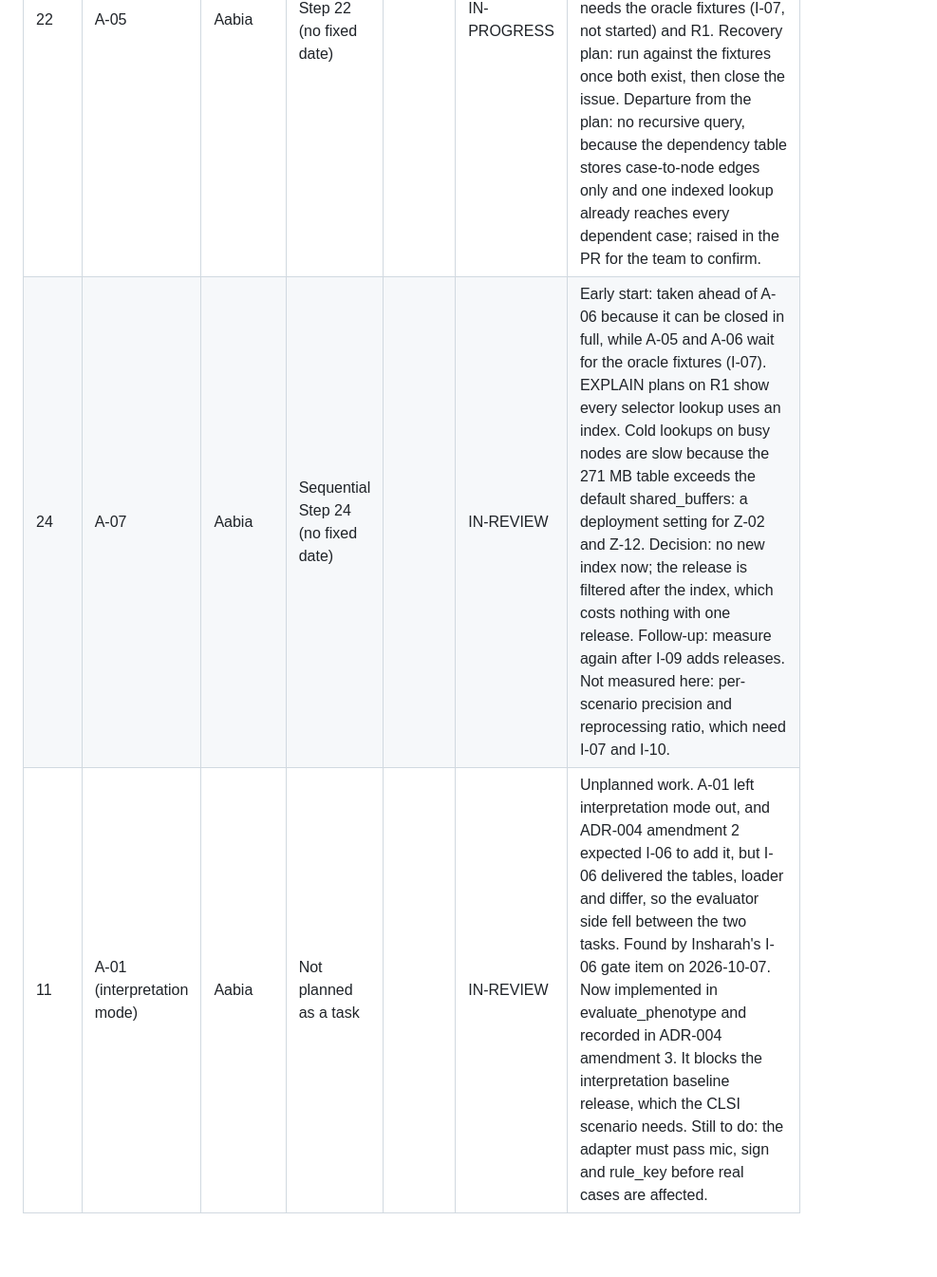
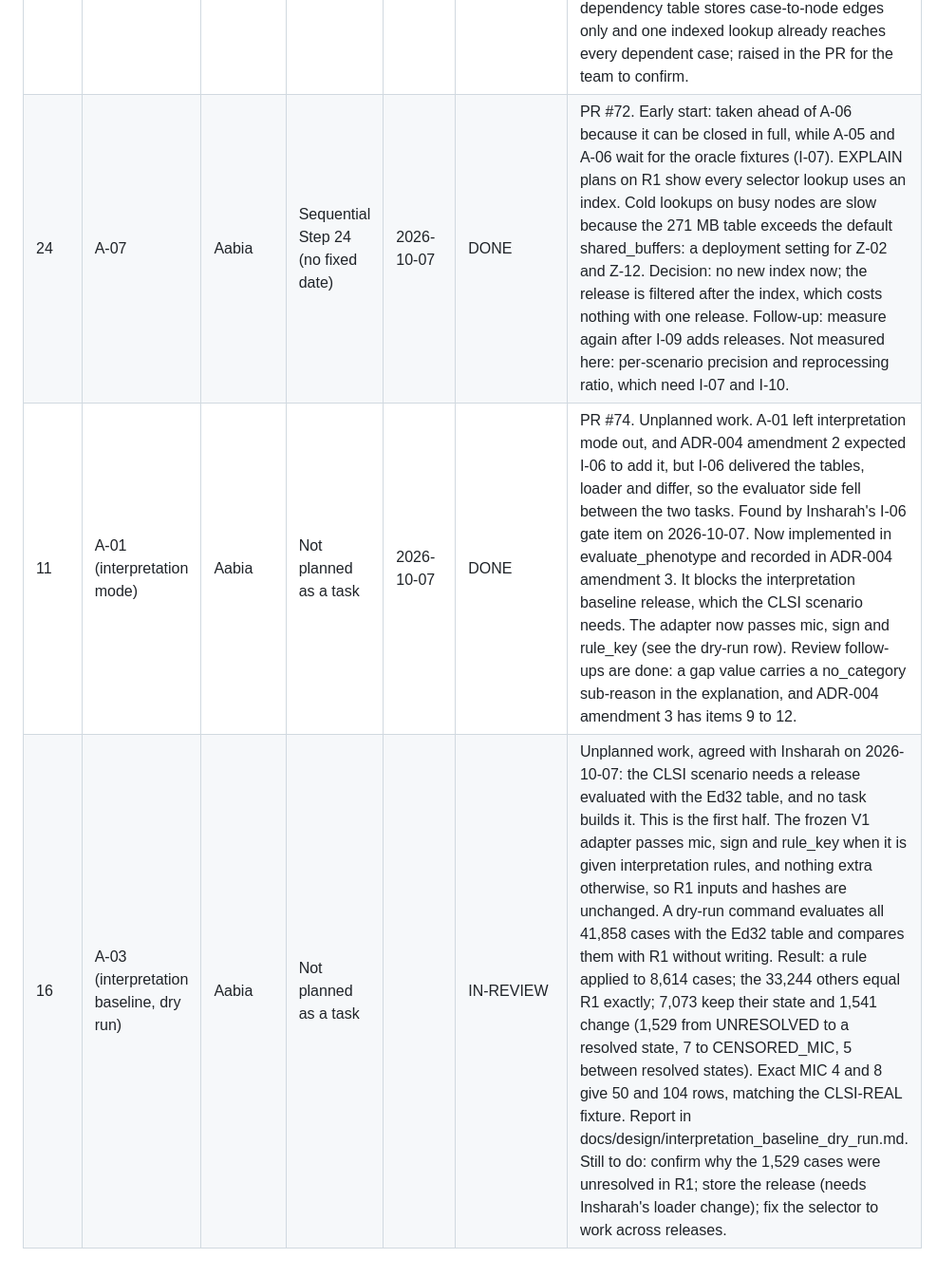
Before and after one commit to ZaraHEREhehe/amrtrace-studio, a Markdown page: docs/milestones.md, the part around the change. Shown at 95% size. Rendered like a GitHub page; blank space fills up the shorter version.

Commit message:
A-03: record the interpretation baseline dry run and update the tracking files

```diff
--- a/docs/milestones.md
+++ b/docs/milestones.md
@@ -21,5 +21,6 @@ Update after every step. Be honest about delays and give a recovery plan.
 | 17 | A-04 | Aabia | Sequential Step 17 (no fixed date) | 2026-10-07 | DONE | PR #70. On track: its dependency A-03 is done. scripts/graph_metrics.py measured the R1 graph: 207,651 nodes (41,858 cases plus 165,793 nodes depended on), 1,196,148 edges, 344,526 applicability rows; dependency 349.5 MB and applicability 73.8 MB with indexes. Lookups: about 0.5 ms for a typical node, 16 ms for the busiest mapping rule, 104 to 128 ms for a version node that returns every case; all use an index. These replace the proposal estimates (about 567,000 nodes, 1 to 5 million edges). Timings are from one machine on a warm database. |
 | 21 | I-07 | Insharah | Sequential Step 21 (no fixed date) | | IN-REVIEW | Deviation from D-15: started before its listed dependency Z-14 (mini-cohort fixture, not done). The fixtures build their own small worlds, so they do not need it; Z-14 can load them later. The fixtures are committed before the selector is run against them, and the author is not the selector author. The author had read the A-05 selector before writing; no expected set was changed to fit it. CLSI-REAL's cases come from the raw AST evidence files, not from the graph. Open: no task builds the interpretation-mode baseline release that CLSI-REAL needs (R1 is as-reported and stores no interpretation edges); proposed for the team. |
 | 22 | A-05 | Aabia | Sequential Step 22 (no fixed date) | | IN-PROGRESS | PR #67 merged (code and tests); the oracle check is still to do. Early start: its dependency A-03 is merged as code, and the work stays in src/amrtrace/deps/ and tests/. Selector and tests are done. Not finished: the done-when is oracle recall 100% for CLSI-REAL, C2 and C6, which needs the oracle fixtures (I-07, not started) and R1. Recovery plan: run against the fixtures once both exist, then close the issue. Departure from the plan: no recursive query, because the dependency table stores case-to-node edges only and one indexed lookup already reaches every dependent case; raised in the PR for the team to confirm. |
-| 24 | A-07 | Aabia | Sequential Step 24 (no fixed date) | | IN-REVIEW | Early start: taken ahead of A-06 because it can be closed in full, while A-05 and A-06 wait for the oracle fixtures (I-07). EXPLAIN plans on R1 show every selector lookup uses an index. Cold lookups on busy nodes are slow because the 271 MB table exceeds the default shared_buffers: a deployment setting for Z-02 and Z-12. Decision: no new index now; the release is filtered after the index, which costs nothing with one release. Follow-up: measure again after I-09 adds releases. Not measured here: per-scenario precision and reprocessing ratio, which need I-07 and I-10. |
-| 11 | A-01 (interpretation mode) | Aabia | Not planned as a task | | IN-REVIEW | Unplanned work. A-01 left interpretation mode out, and ADR-004 amendment 2 expected I-06 to add it, but I-06 delivered the tables, loader and differ, so the evaluator side fell between the two tasks. Found by Insharah's I-06 gate item on 2026-10-07. Now implemented in evaluate_phenotype and recorded in ADR-004 amendment 3. It blocks the interpretation baseline release, which the CLSI scenario needs. Still to do: the adapter must pass mic, sign and rule_key before real cases are affected. |
+| 24 | A-07 | Aabia | Sequential Step 24 (no fixed date) | 2026-10-07 | DONE | PR #72. Early start: taken ahead of A-06 because it can be closed in full, while A-05 and A-06 wait for the oracle fixtures (I-07). EXPLAIN plans on R1 show every selector lookup uses an index. Cold lookups on busy nodes are slow because the 271 MB table exceeds the default shared_buffers: a deployment setting for Z-02 and Z-12. Decision: no new index now; the release is filtered after the index, which costs nothing with one release. Follow-up: measure again after I-09 adds releases. Not measured here: per-scenario precision and reprocessing ratio, which need I-07 and I-10. |
+| 11 | A-01 (interpretation mode) | Aabia | Not planned as a task | 2026-10-07 | DONE | PR #74. Unplanned work. A-01 left interpretation mode out, and ADR-004 amendment 2 expected I-06 to add it, but I-06 delivered the tables, loader and differ, so the evaluator side fell between the two tasks. Found by Insharah's I-06 gate item on 2026-10-07. Now implemented in evaluate_phenotype and recorded in ADR-004 amendment 3. It blocks the interpretation baseline release, which the CLSI scenario needs. The adapter now passes mic, sign and rule_key (see the dry-run row). Review follow-ups are done: a gap value carries a no_category sub-reason in the explanation, and ADR-004 amendment 3 has items 9 to 12. |
+| 16 | A-03 (interpretation baseline, dry run) | Aabia | Not planned as a task | | IN-REVIEW | Unplanned work, agreed with Insharah on 2026-10-07: the CLSI scenario needs a release evaluated with the Ed32 table, and no task builds it. This is the first half. The frozen V1 adapter passes mic, sign and rule_key when it is given interpretation rules, and nothing extra otherwise, so R1 inputs and hashes are unchanged. A dry-run command evaluates all 41,858 cases with the Ed32 table and compares them with R1 without writing. Result: a rule applied to 8,614 cases; the 33,244 others equal R1 exactly; 7,073 keep their state and 1,541 change (1,529 from UNRESOLVED to a resolved state, 7 to CENSORED_MIC, 5 between resolved states). Exact MIC 4 and 8 give 50 and 104 rows, matching the CLSI-REAL fixture. Report in docs/design/interpretation_baseline_dry_run.md. Still to do: confirm why the 1,529 cases were unresolved in R1; store the release (needs Insharah's loader change); fix the selector to work across releases. |
```
Also changed, not shown: PROJECT_PLAN.md (+1 -1 lines), docs/design/interpretation_baseline_dry_run.md (added, +84 -0 lines).
